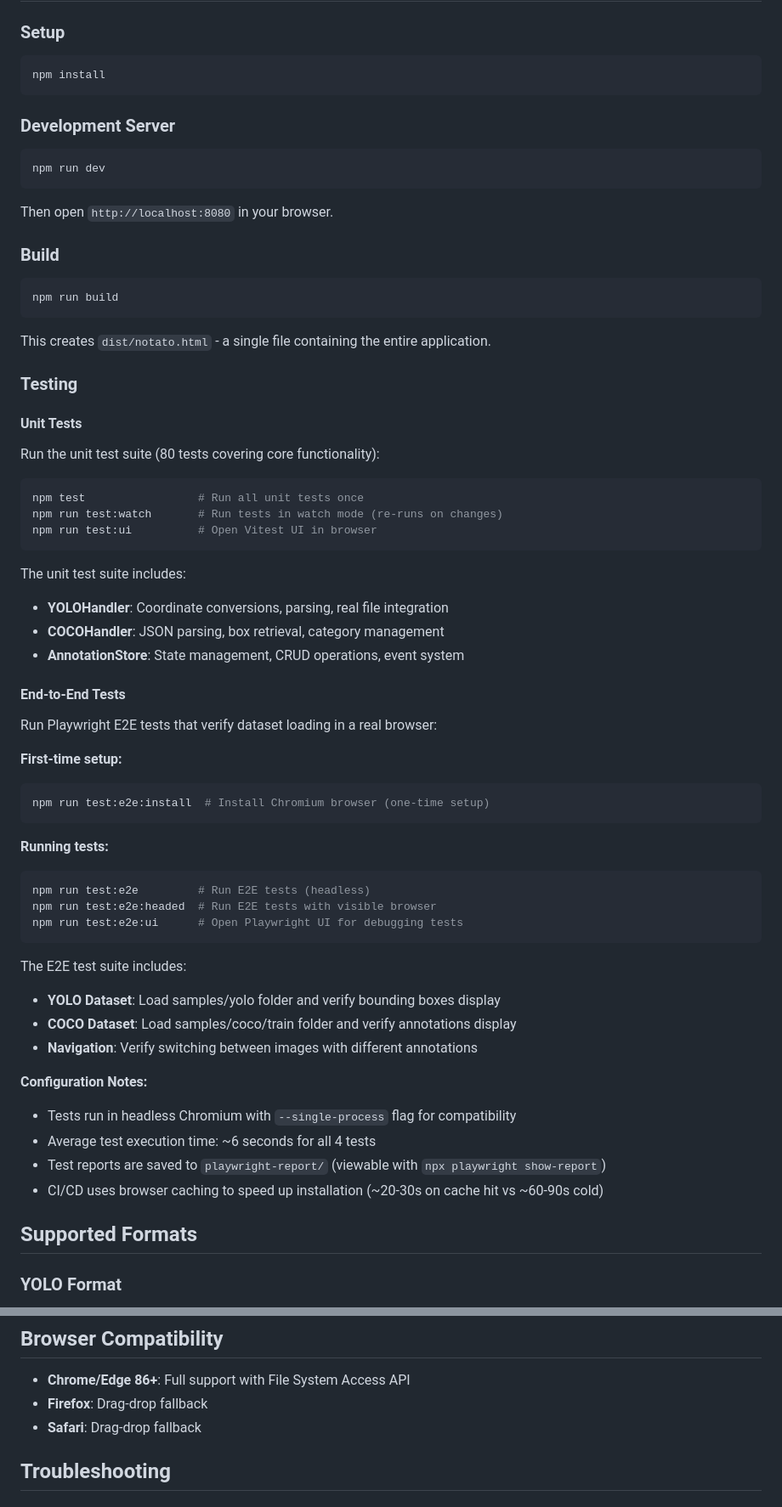
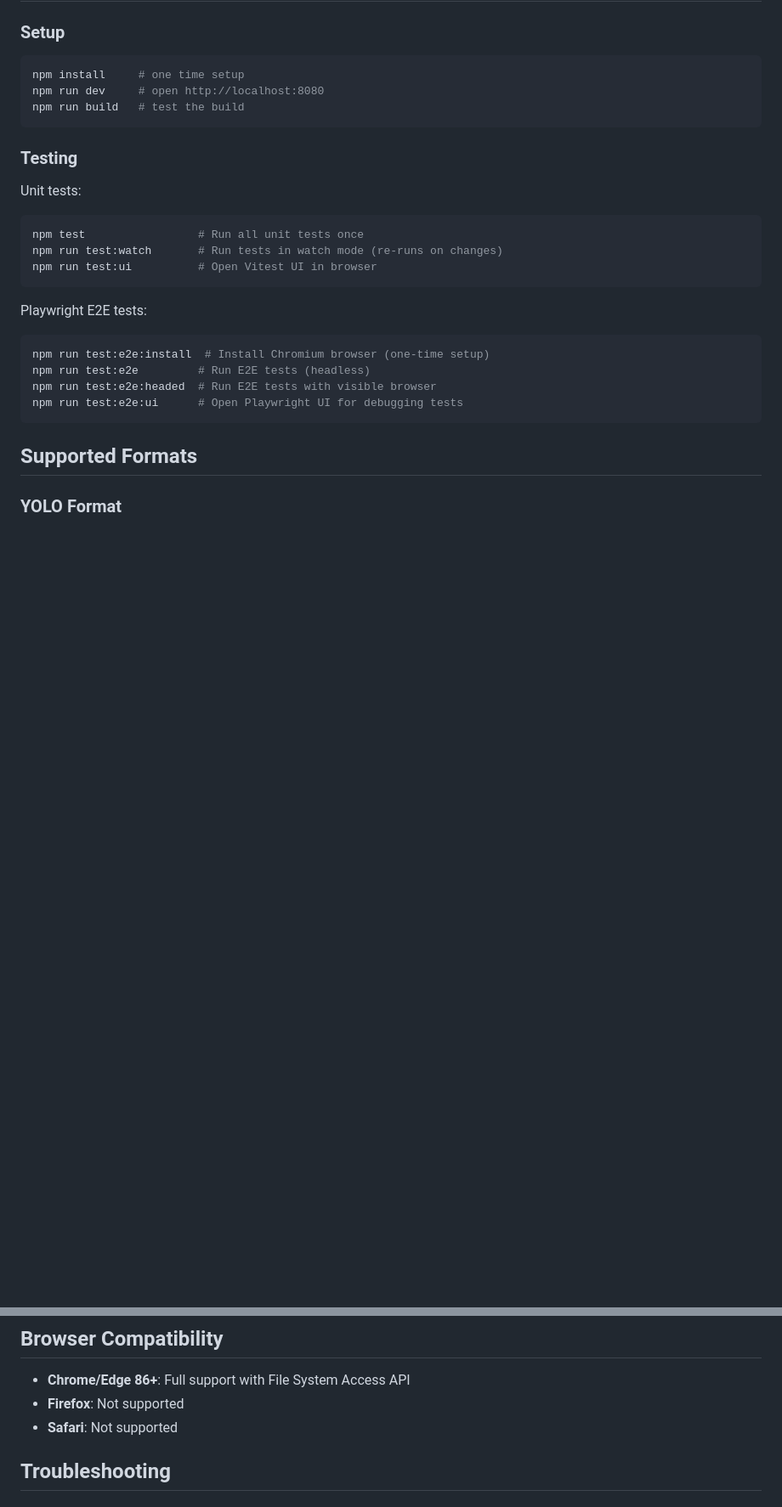
Before and after one commit to brianlow/notato, a Markdown page: README.md, 2 parts joined by grey strips. Shown: that part at 85% size. GitHub-like rendering; blank space fills up the shorter version.

Commit message:
README.md cleanup

````diff
--- a/README.md
+++ b/README.md
@@ -38,69 +38,28 @@ If you prefer to run notato locally:
 
 ### Setup
 
-```bash
-npm install
+```sh
+npm install     # one time setup
+npm run dev     # open http://localhost:8080
+npm run build   # test the build
 ```
-
-### Development Server
-
-```bash
-npm run dev
-```
-
-Then open `http://localhost:8080` in your browser.
-
-### Build
-
-```bash
-npm run build
-```
-
-This creates `dist/notato.html` - a single file containing the entire application.
 
 ### Testing
 
-#### Unit Tests
-
-Run the unit test suite (80 tests covering core functionality):
-
-```bash
+Unit tests:
+```sh
 npm test                 # Run all unit tests once
 npm run test:watch       # Run tests in watch mode (re-runs on changes)
 npm run test:ui          # Open Vitest UI in browser
 ```
 
-The unit test suite includes:
-- **YOLOHandler**: Coordinate conversions, parsing, real file integration
-- **COCOHandler**: JSON parsing, box retrieval, category management
-- **AnnotationStore**: State management, CRUD operations, event system
-
-#### End-to-End Tests
-
-Run Playwright E2E tests that verify dataset loading in a real browser:
-
-**First-time setup:**
-```bash
+Playwright E2E tests:
+```sh
 npm run test:e2e:install  # Install Chromium browser (one-time setup)
-```
-
-**Running tests:**
-```bash
 npm run test:e2e         # Run E2E tests (headless)
 npm run test:e2e:headed  # Run E2E tests with visible browser
 npm run test:e2e:ui      # Open Playwright UI for debugging tests
 ```
-
-The E2E test suite includes:
-- **YOLO Dataset**: Load samples/yolo folder and verify bounding boxes display
-- **COCO Dataset**: Load samples/coco/train folder and verify annotations display
-- **Navigation**: Verify switching between images with different annotations
-
-**Configuration Notes:**
-- Tests run in headless Chromium with `--single-process` flag for compatibility
-- Average test execution time: ~6 seconds for all 4 tests
-- Test reports are saved to `playwright-report/` (viewable with `npx playwright show-report`)
-- CI/CD uses browser caching to speed up installation (~20-30s on cache hit vs ~60-90s cold)
 
 ## Supported Formats
 
@@ -145,8 +104,8 @@ Single `annotations.json` file for the entire dataset:
 ## Browser Compatibility
 
 - **Chrome/Edge 86+**: Full support with File System Access API
-- **Firefox**: Drag-drop fallback
-- **Safari**: Drag-drop fallback
+- **Firefox**: Not supported
+- **Safari**: Not supported
 
 ## Troubleshooting
 
````
Also changed, not shown: other parts of README.md (+0 -4 lines).
